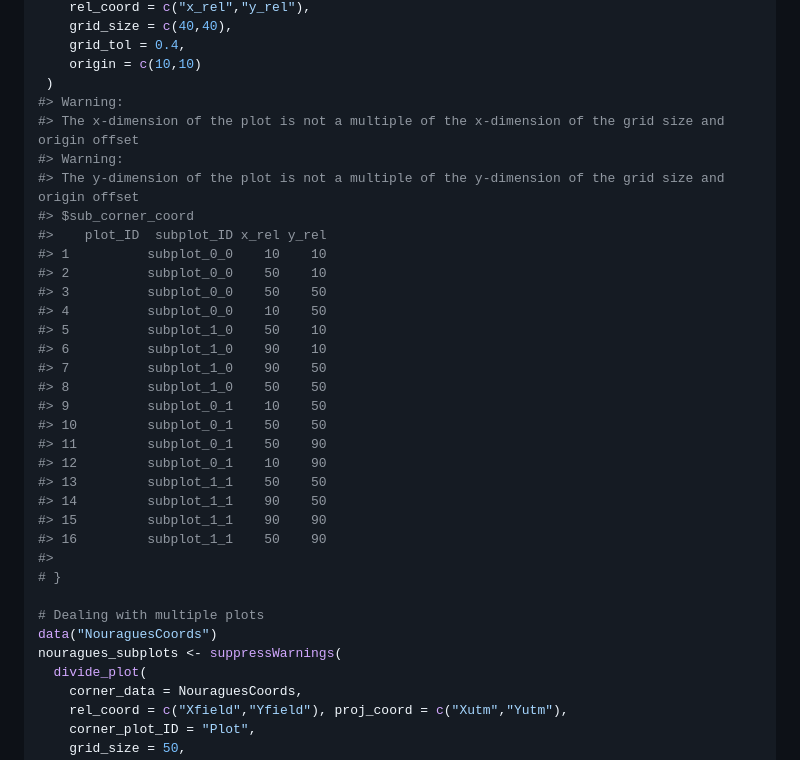
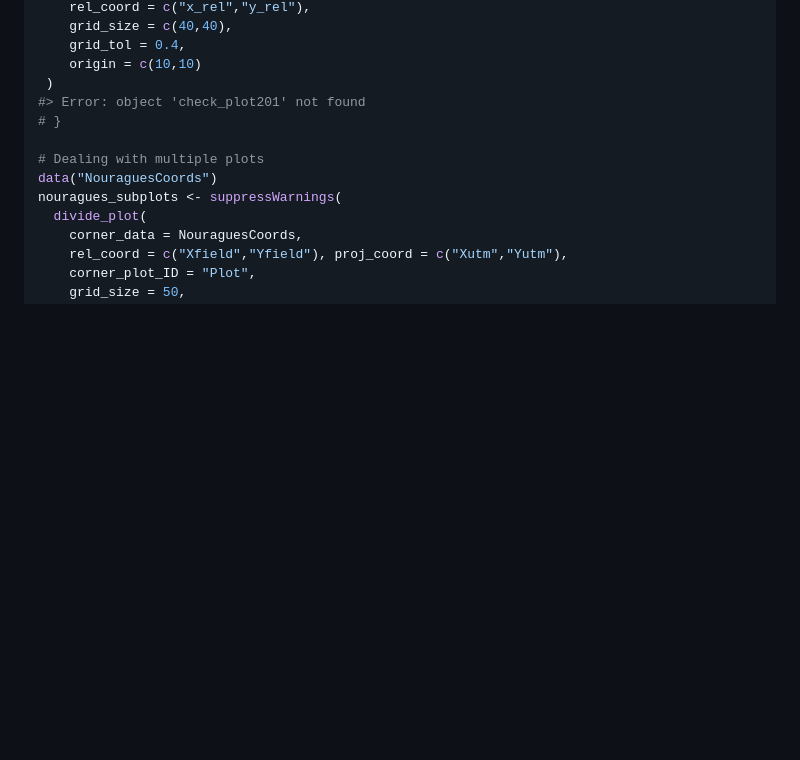
Before and after one commit to umr-amap/BIOMASS, a Markdown page: reference/divide_plot.md, the part around one of its changes. GitHub-like rendering; blank space fills up the shorter version.

```diff
--- a/reference/divide_plot.md
+++ b/reference/divide_plot.md
@@ -235,29 +201,7 @@ head(subplots_201$tree_data)
     grid_tol = 0.4,
     origin = c(10,10)
  )
-#> Warning:
-#> The x-dimension of the plot is not a multiple of the x-dimension of the grid size and origin offset
-#> Warning:
-#> The y-dimension of the plot is not a multiple of the y-dimension of the grid size and origin offset
-#> $sub_corner_coord
-#>    plot_ID  subplot_ID x_rel y_rel
-#> 1          subplot_0_0    10    10
-#> 2          subplot_0_0    50    10
-#> 3          subplot_0_0    50    50
-#> 4          subplot_0_0    10    50
-#> 5          subplot_1_0    50    10
-#> 6          subplot_1_0    90    10
-#> 7          subplot_1_0    90    50
-#> 8          subplot_1_0    50    50
-#> 9          subplot_0_1    10    50
-#> 10         subplot_0_1    50    50
-#> 11         subplot_0_1    50    90
-#> 12         subplot_0_1    10    90
-#> 13         subplot_1_1    50    50
-#> 14         subplot_1_1    90    50
-#> 15         subplot_1_1    90    90
-#> 16         subplot_1_1    50    90
-#>
+#> Error: object 'check_plot201' not found
 # }
 
 # Dealing with multiple plots
```
Also changed, not shown: other parts of reference/divide_plot.md (+6 -40 lines), reference/check_plot_coord.md (+8 -36 lines), reference/subplot_summary.md (+6 -7 lines), reference/modelHD-1.png, 13 other files.
